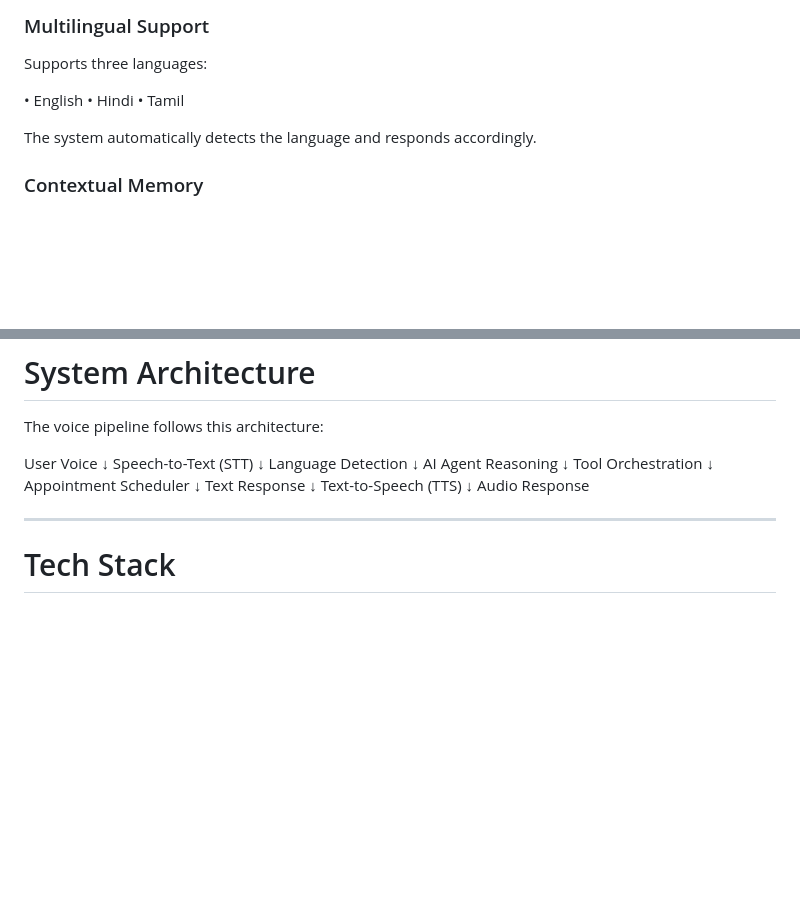
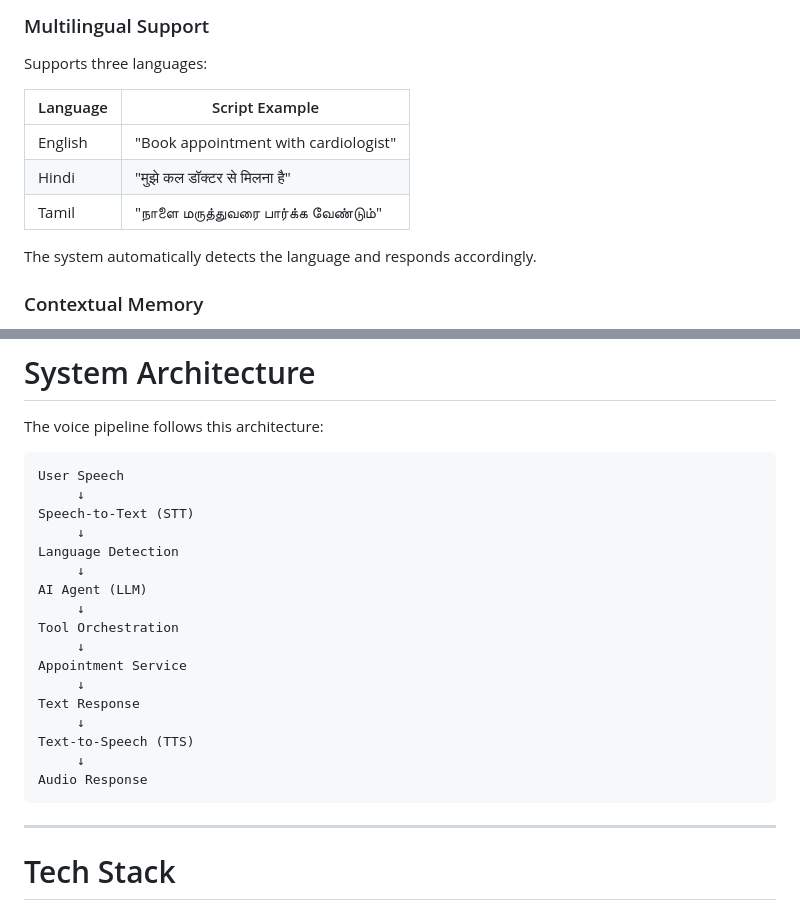
Before and after one commit to jayakrishna1509/Real-Time-Voice-AI-Agent, a Markdown page: README.md, 2 parts joined by grey strips. GitHub-like rendering; blank space fills up the shorter version.

````diff
--- a/README.md
+++ b/README.md
@@ -34,9 +34,11 @@ Patients can interact with the AI assistant through voice in real time.
 
 Supports three languages:
 
-• English
-• Hindi
-• Tamil
+| Language | Script Example                                    |
+| -------- | ------------------------------------------------- |
+| English  | "Book appointment with cardiologist"              |
+| Hindi    | "मुझे कल डॉक्टर से मिलना है"                      |
+| Tamil    | "நாளை மருத்துவரை பார்க்க வேண்டும்"               |
 
 The system automatically detects the language and responds accordingly.
 
@@ -66,23 +68,25 @@ Doctor preference
 
 The voice pipeline follows this architecture:
 
-User Voice
-↓
+```
+User Speech
+     ↓
 Speech-to-Text (STT)
-↓
+     ↓
 Language Detection
-↓
-AI Agent Reasoning
-↓
+     ↓
+AI Agent (LLM)
+     ↓
 Tool Orchestration
-↓
-Appointment Scheduler
-↓
+     ↓
+Appointment Service
+     ↓
 Text Response
-↓
+     ↓
 Text-to-Speech (TTS)
-↓
+     ↓
 Audio Response
+```
 
 ---
 
````
Also changed, not shown: other parts of README.md (+4 -5 lines).
